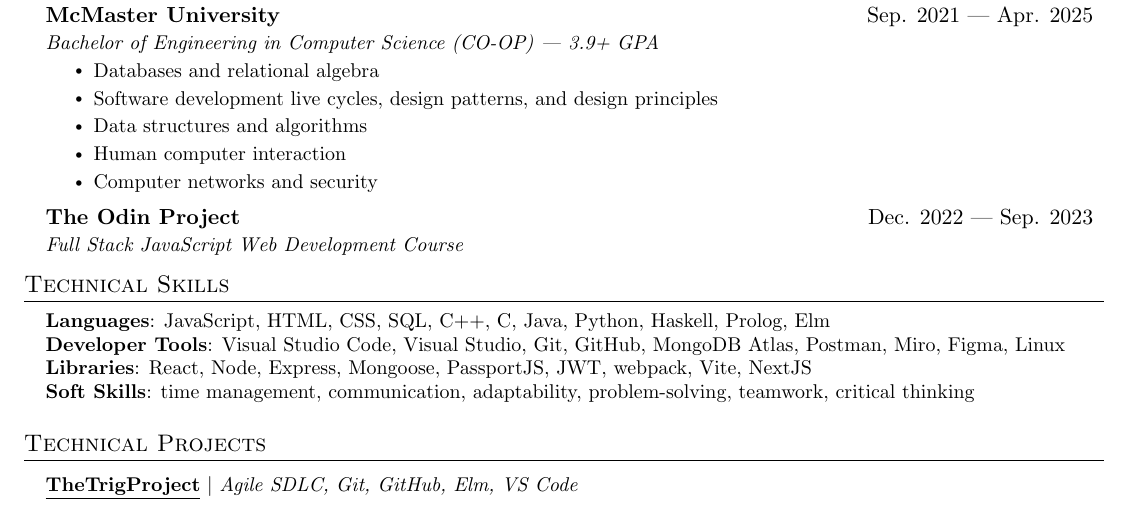
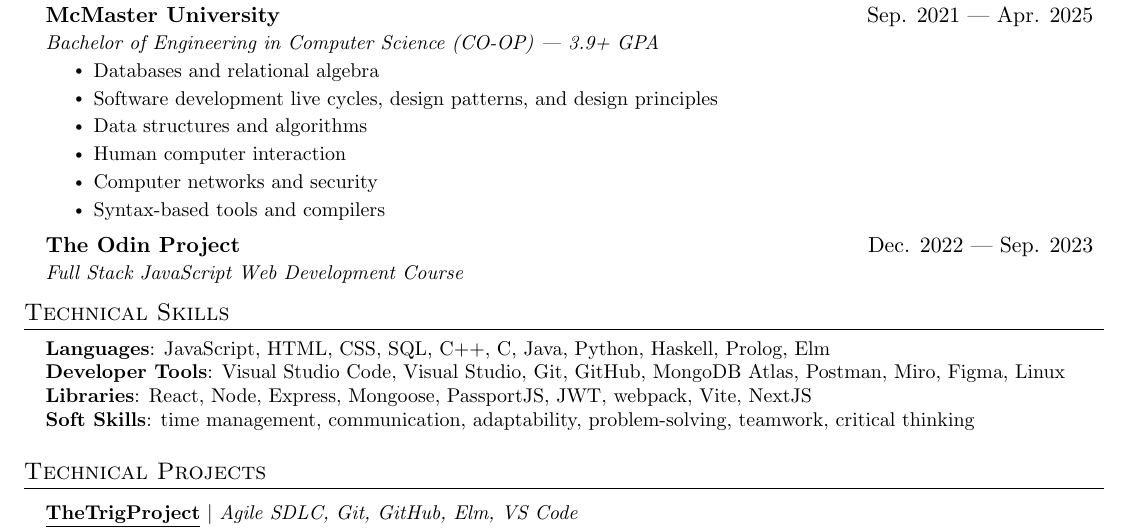
Before and after one commit to geon-youn/resume, a LaTeX document (Geon Youn - Student Intern.tex): part of the page, cut so that both start at the same text. Compiled offline with pdfLaTeX.

Commit message:
add compilers

```diff
--- a/Geon Youn - Student Intern.tex
+++ b/Geon Youn - Student Intern.tex
@@ -128,6 +128,7 @@
 \resumeItem{Data structures and algorithms}
 \resumeItem{Human computer interaction}
 \resumeItem{Computer networks and security}
+\resumeItem{Syntax-based tools and compilers}
 \resumeItemListEnd
 \resumeSubheading
 {The Odin Project}{Dec. 2022 --- Sep. 2023}
```
Also changed, not shown: Geon Youn - Student Intern.pdf.
